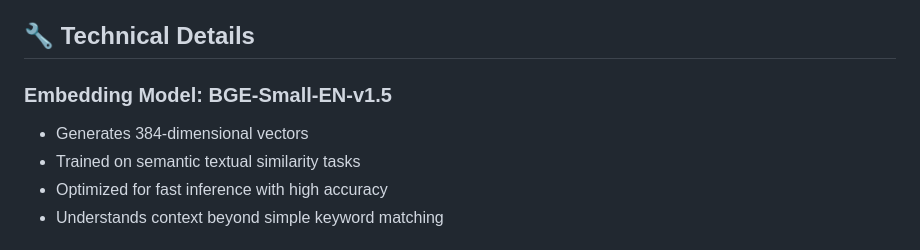
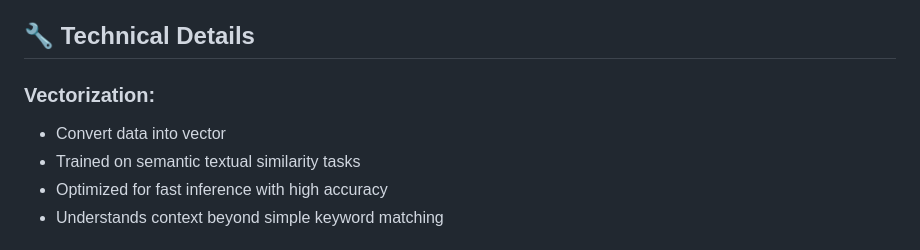
Before and after one commit to Sadam-Alvi/book-recommender, a Markdown page: README.md, the part around the change. GitHub-like rendering.

```diff
--- a/README.md
+++ b/README.md
@@ -111,8 +111,8 @@ The `Book_Details.csv` file must contain these columns:
 
 ## 🔧 Technical Details
 
-### Embedding Model: BGE-Small-EN-v1.5
-- Generates 384-dimensional vectors
+### Vectorization:
+- Convert data into vector
 - Trained on semantic textual similarity tasks
 - Optimized for fast inference with high accuracy
 - Understands context beyond simple keyword matching
```
